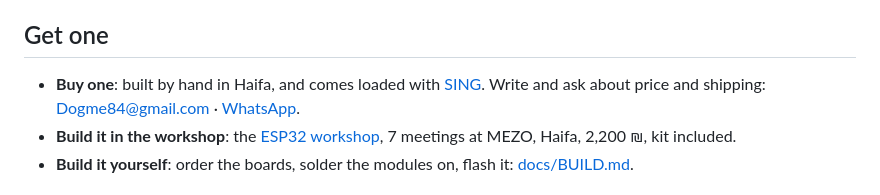
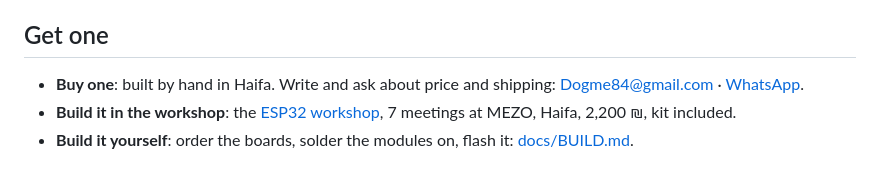
Before and after one commit to willbearfruits/samplooler, a Markdown page: README.md, the part around the change. Drawn GitHub-style.

```diff
--- a/README.md
+++ b/README.md
@@ -41,8 +41,7 @@ Anyone can add one ([CONTRIBUTING.md](CONTRIBUTING.md)).
 
 ## Get one
 
-- **Buy one**: built by hand in Haifa, and comes loaded with [SING](instruments/sing). Write and ask about
-  price and shipping:
+- **Buy one**: built by hand in Haifa. Write and ask about price and shipping:
   [Dogme84@gmail.com](mailto:Dogme84@gmail.com?subject=Samplooler) ·
   [WhatsApp](https://wa.me/972539263808).
 - **Build it in the workshop**: the [ESP32 workshop](https://willbearfruits.github.io/serious-shit/workshop-esp32.html),
```
Also changed, not shown: docs/MANUAL.md (+2 -2 lines).
